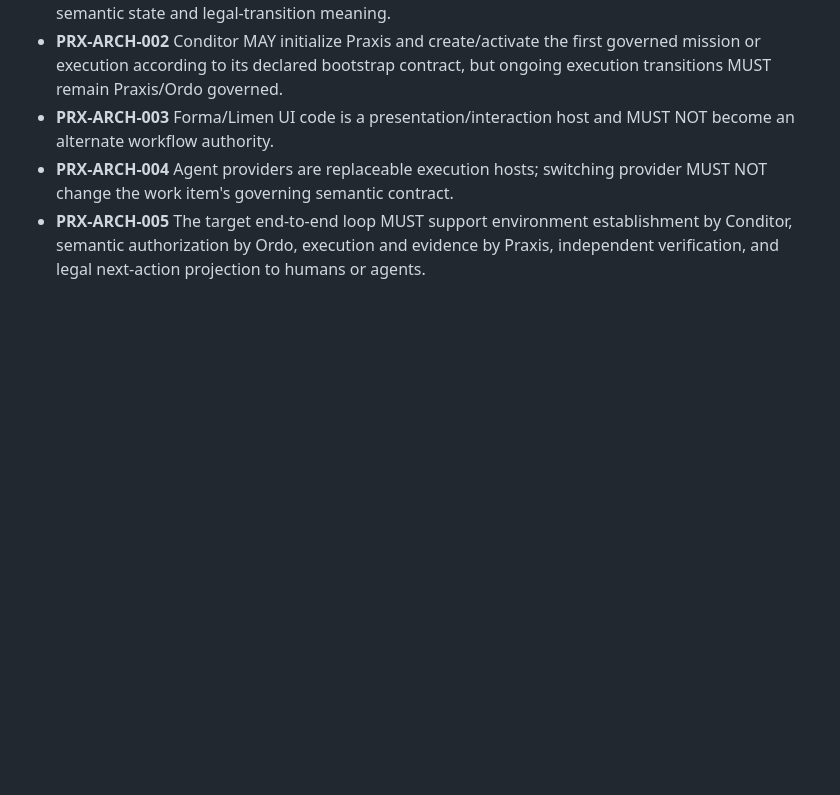
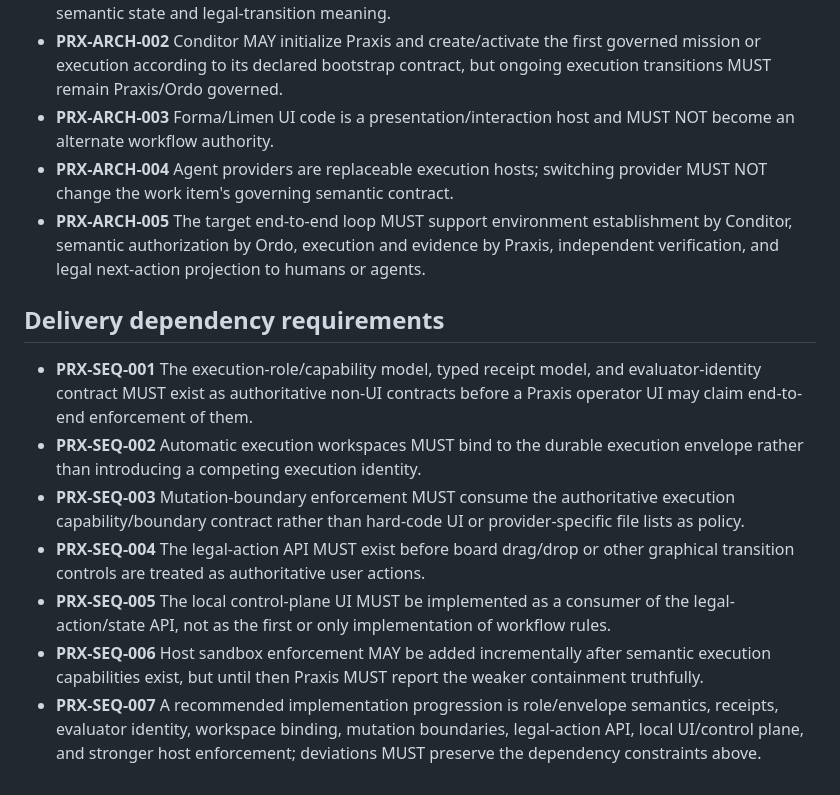
Before and after one commit to kemiller2002/praxis, a Markdown page: requirements/EXECUTION-ORCHESTRATION.md, the part around the change. GitHub-like rendering; blank space fills up the shorter version.

Commit message:
Add execution delivery dependency requirements (#96)

```diff
--- a/requirements/EXECUTION-ORCHESTRATION.md
+++ b/requirements/EXECUTION-ORCHESTRATION.md
@@ -384,3 +384,28 @@ and obligations authoritative outside the presentation layer.
   establishment by Conditor, semantic authorization by Ordo, execution and
   evidence by Praxis, independent verification, and legal next-action
   projection to humans or agents.
+
+
+## Delivery dependency requirements
+
+- **PRX-SEQ-001** The execution-role/capability model, typed receipt model, and
+  evaluator-identity contract MUST exist as authoritative non-UI contracts
+  before a Praxis operator UI may claim end-to-end enforcement of them.
+- **PRX-SEQ-002** Automatic execution workspaces MUST bind to the durable
+  execution envelope rather than introducing a competing execution identity.
+- **PRX-SEQ-003** Mutation-boundary enforcement MUST consume the authoritative
+  execution capability/boundary contract rather than hard-code UI or
+  provider-specific file lists as policy.
+- **PRX-SEQ-004** The legal-action API MUST exist before board drag/drop or
+  other graphical transition controls are treated as authoritative user
+  actions.
+- **PRX-SEQ-005** The local control-plane UI MUST be implemented as a consumer
+  of the legal-action/state API, not as the first or only implementation of
+  workflow rules.
+- **PRX-SEQ-006** Host sandbox enforcement MAY be added incrementally after
+  semantic execution capabilities exist, but until then Praxis MUST report the
+  weaker containment truthfully.
+- **PRX-SEQ-007** A recommended implementation progression is role/envelope
+  semantics, receipts, evaluator identity, workspace binding, mutation
+  boundaries, legal-action API, local UI/control plane, and stronger host
+  enforcement; deviations MUST preserve the dependency constraints above.
```
